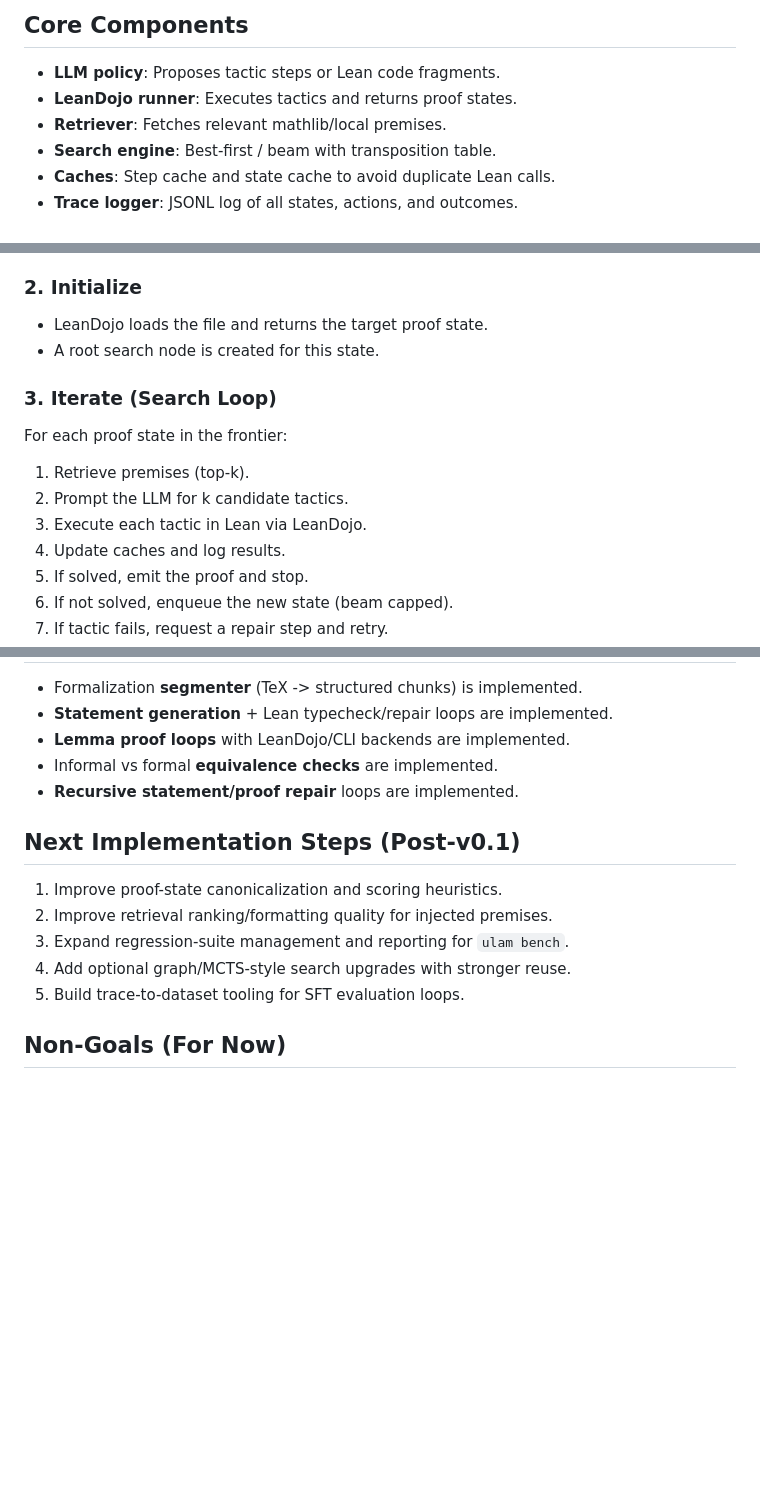
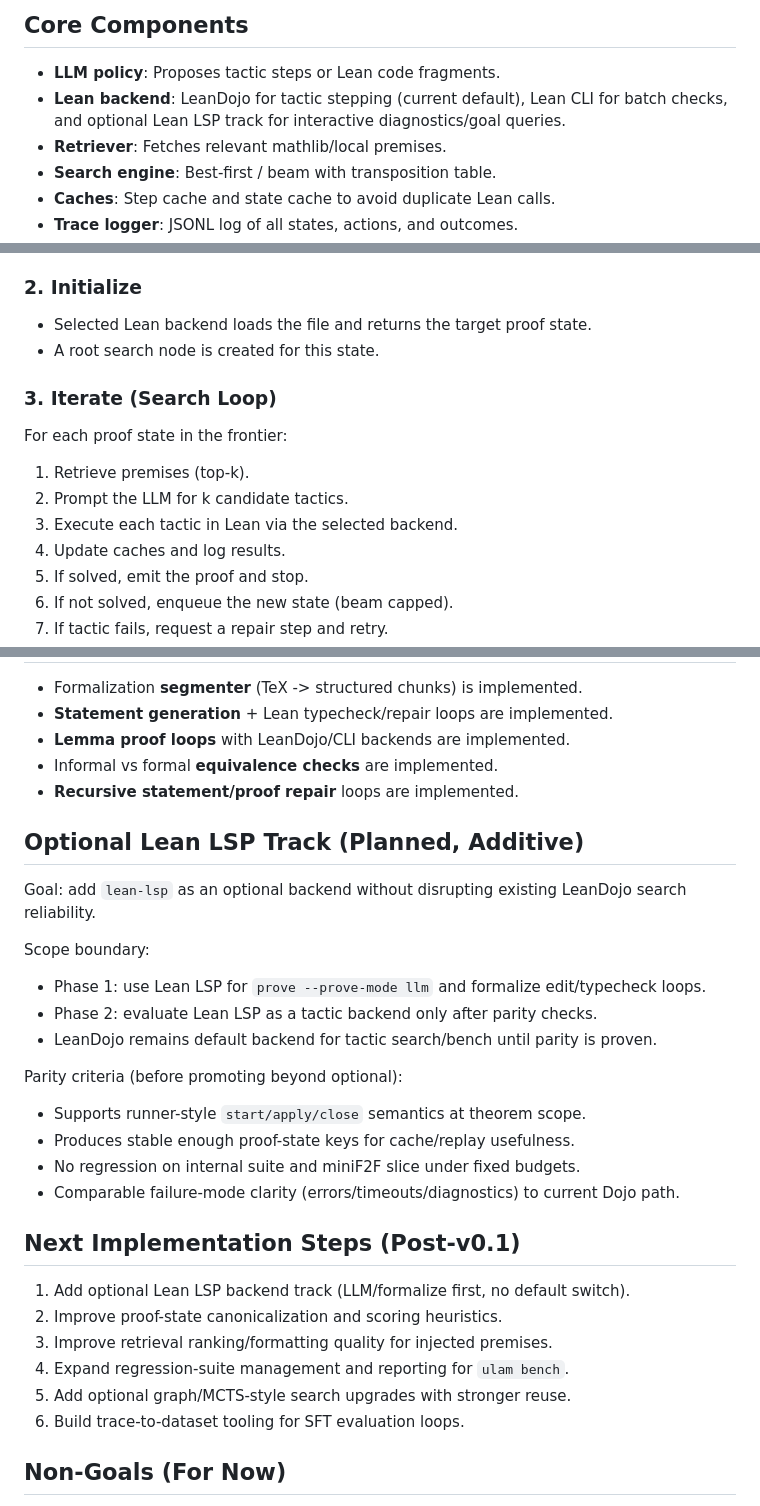
Before and after one commit to ulamai/ulamai, a Markdown page: docs/pipeline.md, 3 parts joined by grey strips. Drawn GitHub-style; blank space fills up the shorter version.

```diff
--- a/docs/pipeline.md
+++ b/docs/pipeline.md
@@ -11,7 +11,7 @@ This document describes the end-to-end pipeline for proof search and autoformali
 ## Core Components
 
 - **LLM policy**: Proposes tactic steps or Lean code fragments.
-- **LeanDojo runner**: Executes tactics and returns proof states.
+- **Lean backend**: LeanDojo for tactic stepping (current default), Lean CLI for batch checks, and optional Lean LSP track for interactive diagnostics/goal queries.
 - **Retriever**: Fetches relevant mathlib/local premises.
 - **Search engine**: Best-first / beam with transposition table.
 - **Caches**: Step cache and state cache to avoid duplicate Lean calls.
@@ -28,7 +28,7 @@ This document describes the end-to-end pipeline for proof search and autoformali
 
 ### 2. Initialize
 
-- LeanDojo loads the file and returns the target proof state.
+- Selected Lean backend loads the file and returns the target proof state.
 - A root search node is created for this state.
 
 ### 3. Iterate (Search Loop)
@@ -37,7 +37,7 @@ For each proof state in the frontier:
 
 1. Retrieve premises (top-k).
 2. Prompt the LLM for k candidate tactics.
-3. Execute each tactic in Lean via LeanDojo.
+3. Execute each tactic in Lean via the selected backend.
 4. Update caches and log results.
 5. If solved, emit the proof and stop.
 6. If not solved, enqueue the new state (beam capped).
@@ -144,13 +144,29 @@ Draft → Typecheck → Proof Search → Validate Equivalence
 - Informal vs formal **equivalence checks** are implemented.
 - **Recursive statement/proof repair** loops are implemented.
 
+## Optional Lean LSP Track (Planned, Additive)
+
+Goal: add `lean-lsp` as an optional backend without disrupting existing LeanDojo search reliability.
+
+Scope boundary:
+- Phase 1: use Lean LSP for `prove --prove-mode llm` and formalize edit/typecheck loops.
+- Phase 2: evaluate Lean LSP as a tactic backend only after parity checks.
+- LeanDojo remains default backend for tactic search/bench until parity is proven.
+
+Parity criteria (before promoting beyond optional):
+- Supports runner-style `start/apply/close` semantics at theorem scope.
+- Produces stable enough proof-state keys for cache/replay usefulness.
+- No regression on internal suite and miniF2F slice under fixed budgets.
+- Comparable failure-mode clarity (errors/timeouts/diagnostics) to current Dojo path.
+
 ## Next Implementation Steps (Post-v0.1)
 
-1. Improve proof-state canonicalization and scoring heuristics.
-2. Improve retrieval ranking/formatting quality for injected premises.
-3. Expand regression-suite management and reporting for `ulam bench`.
-4. Add optional graph/MCTS-style search upgrades with stronger reuse.
-5. Build trace-to-dataset tooling for SFT evaluation loops.
+1. Add optional Lean LSP backend track (LLM/formalize first, no default switch).
+2. Improve proof-state canonicalization and scoring heuristics.
+3. Improve retrieval ranking/formatting quality for injected premises.
+4. Expand regression-suite management and reporting for `ulam bench`.
+5. Add optional graph/MCTS-style search upgrades with stronger reuse.
+6. Build trace-to-dataset tooling for SFT evaluation loops.
 
 ## Non-Goals (For Now)
 
```
Also changed, not shown: other parts of docs/pipeline.md (+1 -1 lines), readme.md (+2 -0 lines).
